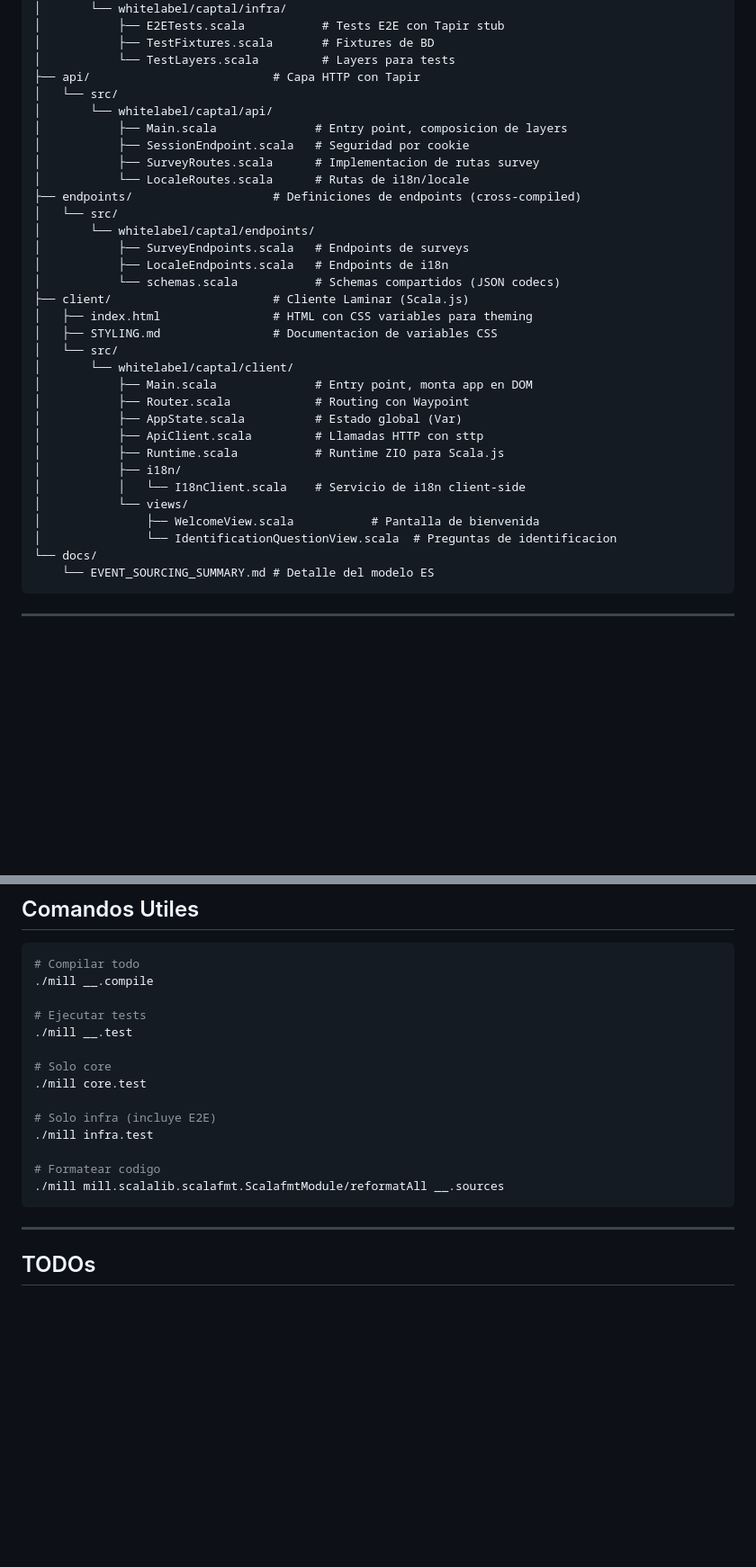
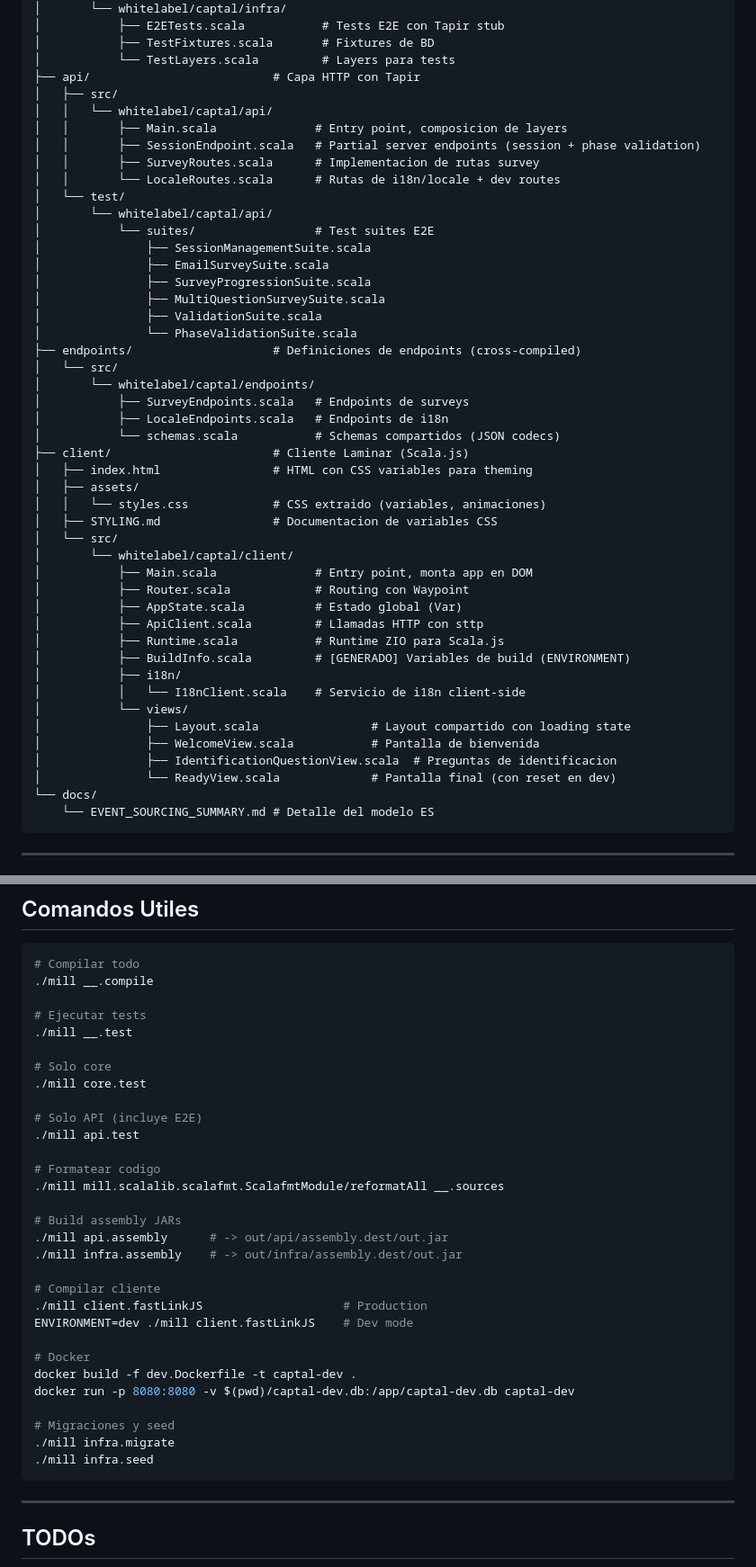
Before and after one commit to MichaelNelo/whitelabel-captal, a Markdown page: AGENTS.md, 2 parts joined by grey strips. Shown at 90% size. Rendered like a GitHub page; blank space fills up the shorter version.

````diff
--- a/AGENTS.md
+++ b/AGENTS.md
@@ -123,12 +130,21 @@ whitelabel-captal/
 │           ├── TestFixtures.scala       # Fixtures de BD
 │           └── TestLayers.scala         # Layers para tests
 ├── api/                          # Capa HTTP con Tapir
-│   └── src/
+│   ├── src/
+│   │   └── whitelabel/captal/api/
+│   │       ├── Main.scala              # Entry point, composicion de layers
+│   │       ├── SessionEndpoint.scala   # Partial server endpoints (session + phase validation)
+│   │       ├── SurveyRoutes.scala      # Implementacion de rutas survey
+│   │       └── LocaleRoutes.scala      # Rutas de i18n/locale + dev routes
+│   └── test/
 │       └── whitelabel/captal/api/
-│           ├── Main.scala              # Entry point, composicion de layers
-│           ├── SessionEndpoint.scala   # Seguridad por cookie
-│           ├── SurveyRoutes.scala      # Implementacion de rutas survey
-│           └── LocaleRoutes.scala      # Rutas de i18n/locale
+│           └── suites/                 # Test suites E2E
+│               ├── SessionManagementSuite.scala
+│               ├── EmailSurveySuite.scala
+│               ├── SurveyProgressionSuite.scala
+│               ├── MultiQuestionSurveySuite.scala
+│               ├── ValidationSuite.scala
+│               └── PhaseValidationSuite.scala
 ├── endpoints/                    # Definiciones de endpoints (cross-compiled)
 │   └── src/
 │       └── whitelabel/captal/endpoints/
@@ -137,6 +153,8 @@ whitelabel-captal/
 │           └── schemas.scala           # Schemas compartidos (JSON codecs)
 ├── client/                       # Cliente Laminar (Scala.js)
 │   ├── index.html                # HTML con CSS variables para theming
+│   ├── assets/
+│   │   └── styles.css            # CSS extraido (variables, animaciones)
 │   ├── STYLING.md                # Documentacion de variables CSS
 │   └── src/
 │       └── whitelabel/captal/client/
@@ -145,11 +163,14 @@ whitelabel-captal/
 │           ├── AppState.scala          # Estado global (Var)
 │           ├── ApiClient.scala         # Llamadas HTTP con sttp
 │           ├── Runtime.scala           # Runtime ZIO para Scala.js
+│           ├── BuildInfo.scala         # [GENERADO] Variables de build (ENVIRONMENT)
 │           ├── i18n/
 │           │   └── I18nClient.scala    # Servicio de i18n client-side
 │           └── views/
+│               ├── Layout.scala                # Layout compartido con loading state
 │               ├── WelcomeView.scala           # Pantalla de bienvenida
-│               └── IdentificationQuestionView.scala  # Preguntas de identificacion
+│               ├── IdentificationQuestionView.scala  # Preguntas de identificacion
+│               └── ReadyView.scala             # Pantalla final (con reset en dev)
 └── docs/
     └── EVENT_SOURCING_SUMMARY.md # Detalle del modelo ES
 ```
@@ -628,11 +671,27 @@ inline given MappedEncoding[String, user.Id] = MappedEncoding(user.Id.unsafe)
 # Solo core
 ./mill core.test
 
-# Solo infra (incluye E2E)
-./mill infra.test
+# Solo API (incluye E2E)
+./mill api.test
 
 # Formatear codigo
 ./mill mill.scalalib.scalafmt.ScalafmtModule/reformatAll __.sources
+
+# Build assembly JARs
+./mill api.assembly      # -> out/api/assembly.dest/out.jar
+./mill infra.assembly    # -> out/infra/assembly.dest/out.jar
+
+# Compilar cliente
+./mill client.fastLinkJS                    # Production
+ENVIRONMENT=dev ./mill client.fastLinkJS    # Dev mode
+
+# Docker
+docker build -f dev.Dockerfile -t captal-dev .
+docker run -p 8080:8080 -v $(pwd)/captal-dev.db:/app/captal-dev.db captal-dev
+
+# Migraciones y seed
+./mill infra.migrate
+./mill infra.seed
 ```
 
 ---
````
Also changed, not shown: other parts of AGENTS.md (+152 -48 lines).
